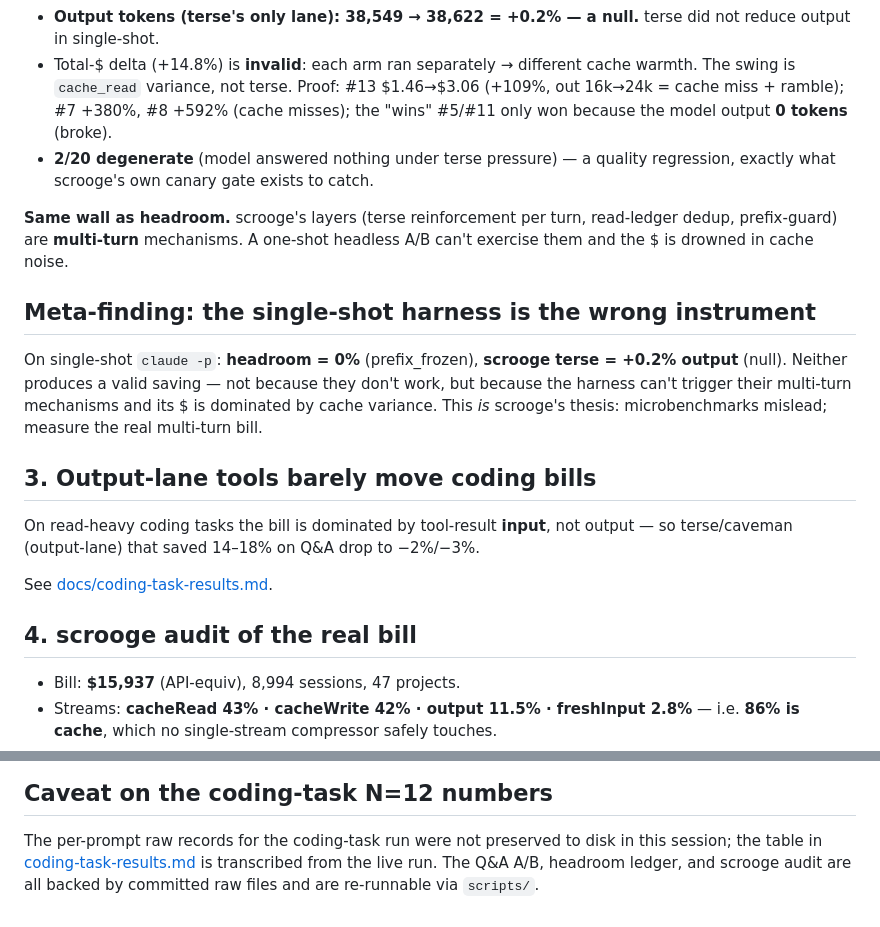
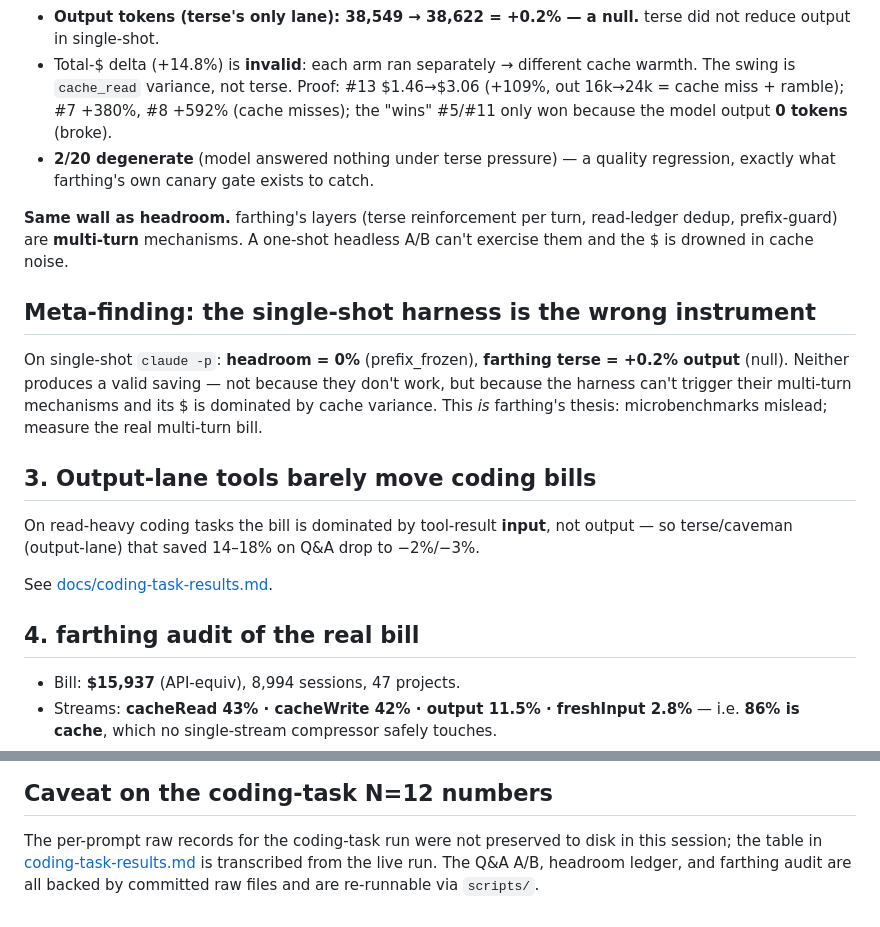
Before and after one commit to doramirdor/farthing, a Markdown page: docs/FINDINGS.md, 2 parts joined by grey strips. GitHub-like rendering.

```diff
--- a/docs/FINDINGS.md
+++ b/docs/FINDINGS.md
@@ -119,18 +127,18 @@ Ran the identical 20 prompts, baseline vs `claude -p --append-system-prompt
   (+109%, out 16k→24k = cache miss + ramble); #7 +380%, #8 +592% (cache misses);
   the "wins" #5/#11 only won because the model output **0 tokens** (broke).
 - **2/20 degenerate** (model answered nothing under terse pressure) — a quality
-  regression, exactly what scrooge's own canary gate exists to catch.
+  regression, exactly what farthing's own canary gate exists to catch.
 
-**Same wall as headroom.** scrooge's layers (terse reinforcement per turn,
+**Same wall as headroom.** farthing's layers (terse reinforcement per turn,
 read-ledger dedup, prefix-guard) are **multi-turn** mechanisms. A one-shot headless
 A/B can't exercise them and the $ is drowned in cache noise.
 
 ## Meta-finding: the single-shot harness is the wrong instrument
 
-On single-shot `claude -p`: **headroom = 0%** (prefix_frozen), **scrooge terse =
+On single-shot `claude -p`: **headroom = 0%** (prefix_frozen), **farthing terse =
 +0.2% output** (null). Neither produces a valid saving — not because they don't work,
 but because the harness can't trigger their multi-turn mechanisms and its $ is
-dominated by cache variance. This *is* scrooge's thesis: microbenchmarks mislead;
+dominated by cache variance. This *is* farthing's thesis: microbenchmarks mislead;
 measure the real multi-turn bill.
 
 ## 3. Output-lane tools barely move coding bills
@@ -140,7 +148,7 @@ output — so terse/caveman (output-lane) that saved 14–18% on Q&A drop to −
 
 See [docs/coding-task-results.md](coding-task-results.md).
 
-## 4. scrooge audit of the real bill
+## 4. farthing audit of the real bill
 
 - Bill: **$15,937** (API-equiv), 8,994 sessions, 47 projects.
 - Streams: **cacheRead 43% · cacheWrite 42% · output 11.5% · freshInput 2.8%** —
@@ -172,5 +180,5 @@ Every layer shares one DNA: **route/compress low → verify → escalate only if
 
 The per-prompt raw records for the coding-task run were not preserved to disk in
 this session; the table in [coding-task-results.md](coding-task-results.md) is
-transcribed from the live run. The Q&A A/B, headroom ledger, and scrooge audit are
+transcribed from the live run. The Q&A A/B, headroom ledger, and farthing audit are
 all backed by committed raw files and are re-runnable via `scripts/`.
```
Also changed, not shown: other parts of docs/FINDINGS.md (+18 -10 lines).
